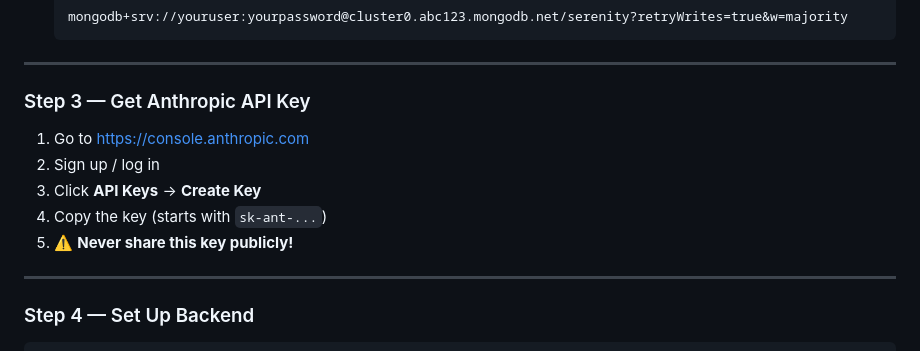
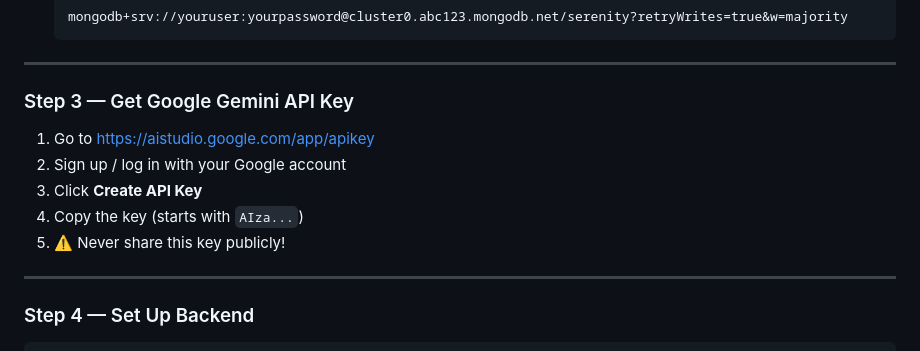
Before and after one commit to rattaneshguleria/serenity-chatbot, a Markdown page: README.md, the part around the change. GitHub-like rendering.

Commit message:
Update API key instructions from Anthropic to Google Gemini

```diff
--- a/README.md
+++ b/README.md
@@ -78,13 +78,13 @@ npm --version     # Should print 9.x.x or higher
 
 ---
 
-### Step 3 — Get Anthropic API Key
+### Step 3 — Get Google Gemini API Key
 
-1. Go to https://console.anthropic.com
-2. Sign up / log in
-3. Click **API Keys** → **Create Key**
-4. Copy the key (starts with `sk-ant-...`)
-5. ⚠️ **Never share this key publicly!**
+1. Go to https://aistudio.google.com/app/apikey
+2. Sign up / log in with your Google account
+3. Click **Create API Key**
+4. Copy the key (starts with `AIza...`)
+5. ⚠️ Never share this key publicly!
 
 ---
 
```
